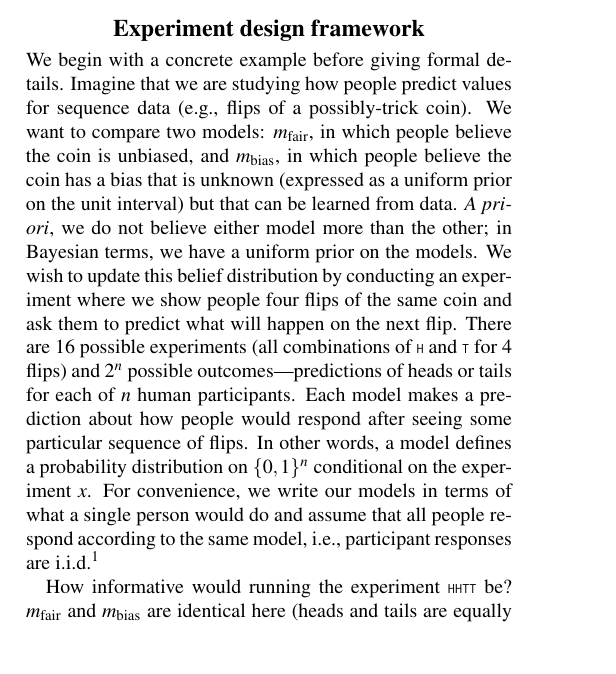
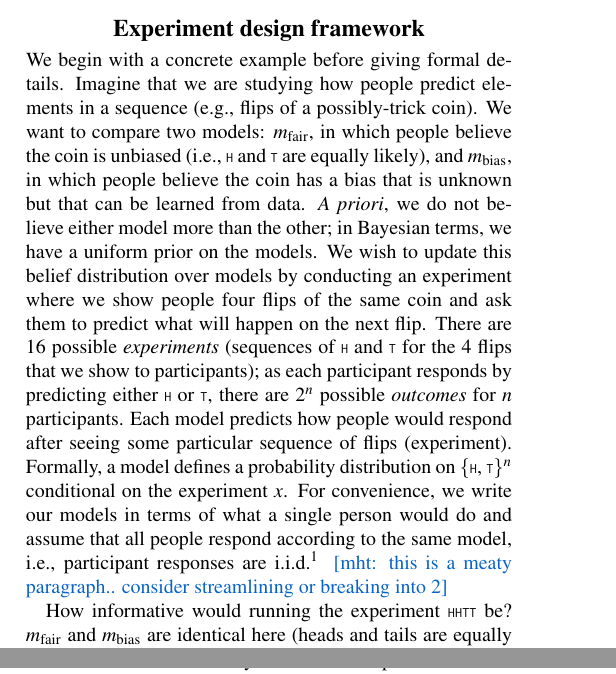
Before and after one commit to mhtess/oed, a LaTeX paper (tex/oed_cogsci_2018.tex): part of one column of page 1 of 6 before the commit and two parts of the columns of pages 1 and 5 of 6 after it, the two joined at a grey line, cut so that both start at the same text, the shorter picture padded with empty space. Compiled offline with pdfLaTeX.

Commit message:
small edits to meaty paragraph

```diff
--- a/tex/oed_cogsci_2018.tex
+++ b/tex/oed_cogsci_2018.tex
@@ -198,15 +198,17 @@ Our work opens a number of rich areas for future development, which we explore i
 \section{Experiment design framework}
 \label{s:bayes}
 We begin with a concrete example before giving formal details.
-Imagine that we are studying how people predict values for sequence data (e.g., flips of a possibly-trick coin).
-We want to compare two models: $m_{\text{fair}}$, in which people believe the coin is unbiased, and $m_{\text{bias}}$, in which people believe the coin has a bias that is unknown (expressed as a uniform prior on the unit interval) but that can be learned from data.
+Imagine that we are studying how people predict elements in a sequence (e.g., flips of a possibly-trick coin).
+We want to compare two models: $m_{\text{fair}}$, in which people believe the coin is unbiased (i.e.,  \lstinline{H} and  \lstinline{T} are equally likely), and $m_{\text{bias}}$, in which people believe the coin has a bias that is unknown  but that can be learned from data.
+%(expressed as a uniform prior on the unit interval)
 %People would see a sequence of outcomes, and be asked to predict the next outcome.
 \emph{A priori}, we do not believe either model more than the other; in Bayesian terms, we have a uniform prior on the models.
-We wish to update this belief distribution by conducting an experiment where we show people four flips of the same coin and ask them to predict what will happen on the next flip.
-There are 16 possible experiments (all combinations of \lstinline{H} and \lstinline{T} for 4 flips) and $2^n$ possible outcomes---predictions of heads or tails for each of $n$ human participants.
-Each model makes a prediction about how people would respond after seeing some particular sequence of flips.
-In other words, a model defines a probability distribution on $\{0,1\}^n$ conditional on the experiment $x$.
+We wish to update this belief distribution over models by conducting an experiment where we show people four flips of the same coin and ask them to predict what will happen on the next flip.
+There are 16 possible \emph{experiments} (sequences of \lstinline{H} and \lstinline{T} for the 4 flips that we show to participants); as each participant responds by predicting either \lstinline{H} or \lstinline{T}, there are $2^n$ possible \emph{outcomes} for $n$ participants.
+Each model predicts how people would respond after seeing some particular sequence of flips (experiment).
+Formally, a model defines a probability distribution on \{\lstinline{H}, \lstinline{T}\}$^n$ conditional on the experiment $x$.
 For convenience, we write our models in terms of what a single person would do and assume that all people respond according to the same model, i.e., participant responses are i.i.d.\footnote{We use this simple linking function throughout this paper but our approach handles arbitrary linking functions (e.g., hierarchical models with subject-wise parameters).}
+\mht{this is a meaty paragraph.. consider streamlining or breaking into 2}
 
 How informative would running the experiment \lstinline{HHTT} be?
 $m_{\text{fair}}$ and $m_{\text{bias}}$ are identical here (heads and tails are equally likely as the next flip)---if we ran our experiment with a single participant, neither experimental result would update our beliefs about the models, so this is a poor experiment.
```
Also changed, not shown: writing/nips2016/rebuttal/rebuttal.md (added, +5 -0 lines).
